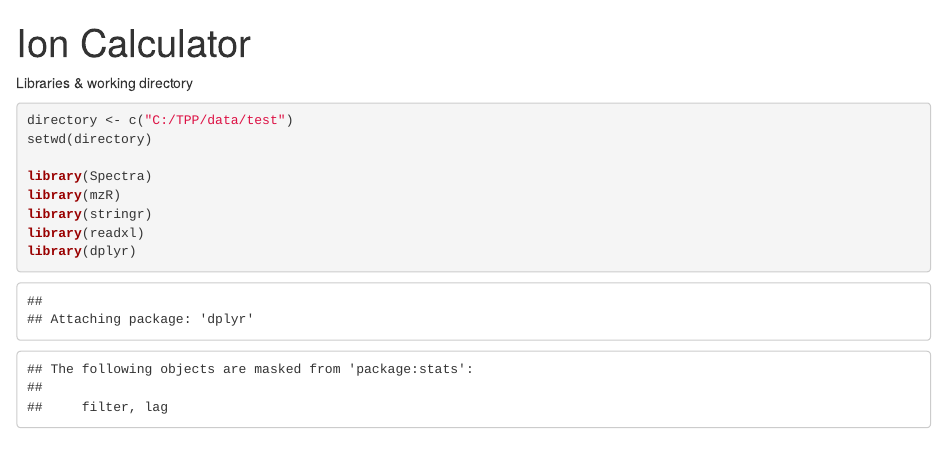
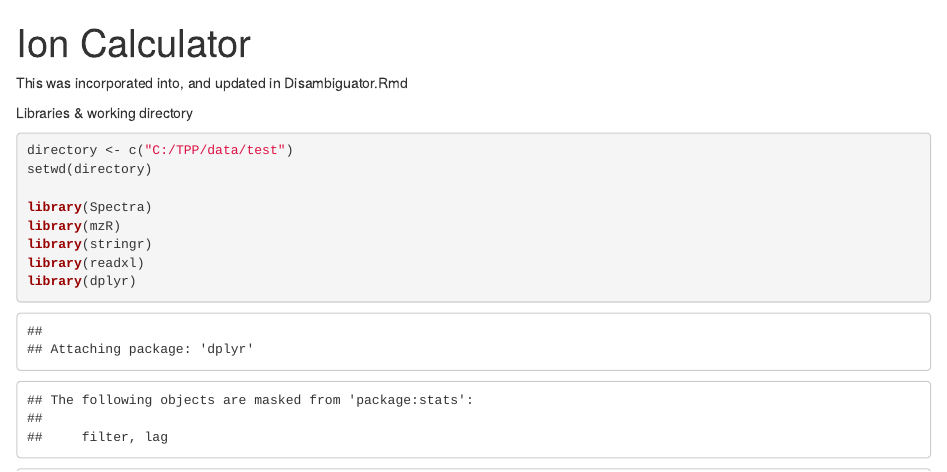
Before and after one commit to whedonsd/Middle-down, an R Markdown document (Ion_mz_calculator_and_comparator.Rmd): the page in a window 1100 px wide, from its top. Rendered offline with R 4.5, knitr and Pandoc, with nearby package versions; some code elsewhere in the file could not run offline.

Commit message:
Update and rename Ion_mz_calculator_and_comparator_ver4.Rmd to Ion_mz_calculator_and_comparator.Rmd

```diff
--- a/Ion_mz_calculator_and_comparator_ver4.Rmd
+++ b/Ion_mz_calculator_and_comparator.Rmd
@@ -2,6 +2,7 @@
 title: "Ion Calculator"
 output: html_notebook
 ---
+This was incorporated into, and updated in Disambiguator.Rmd
 
 Libraries & working directory
 
```
